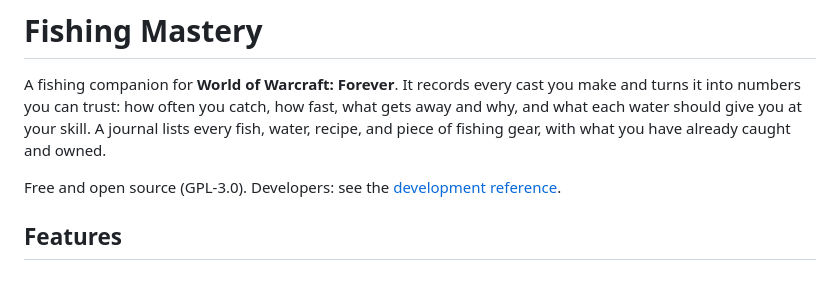
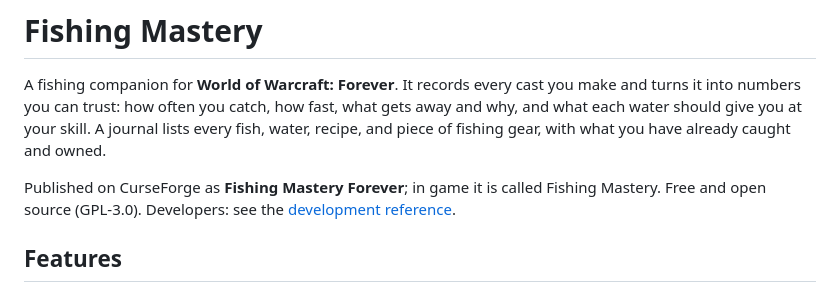
Before and after one commit to dingelheimer/fishing-mastery, a Markdown page: README.md, the part around the change. Drawn GitHub-style.

```diff
--- a/README.md
+++ b/README.md
@@ -5,7 +5,8 @@ it into numbers you can trust: how often you catch, how fast, what gets away and
 each water should give you at your skill. A journal lists every fish, water, recipe, and piece of
 fishing gear, with what you have already caught and owned.
 
-Free and open source (GPL-3.0). Developers: see the [development reference](docs/development.md).
+Published on CurseForge as **Fishing Mastery Forever**; in game it is called Fishing Mastery. Free
+and open source (GPL-3.0). Developers: see the [development reference](docs/development.md).
 
 ## Features
 
```
Also changed, not shown: docs/curseforge.md (+8 -4 lines), docs/development.md (+1 -1 lines), docs/images/logo-1024.png (added), docs/images/logo-400.png (added), 2 other files.
